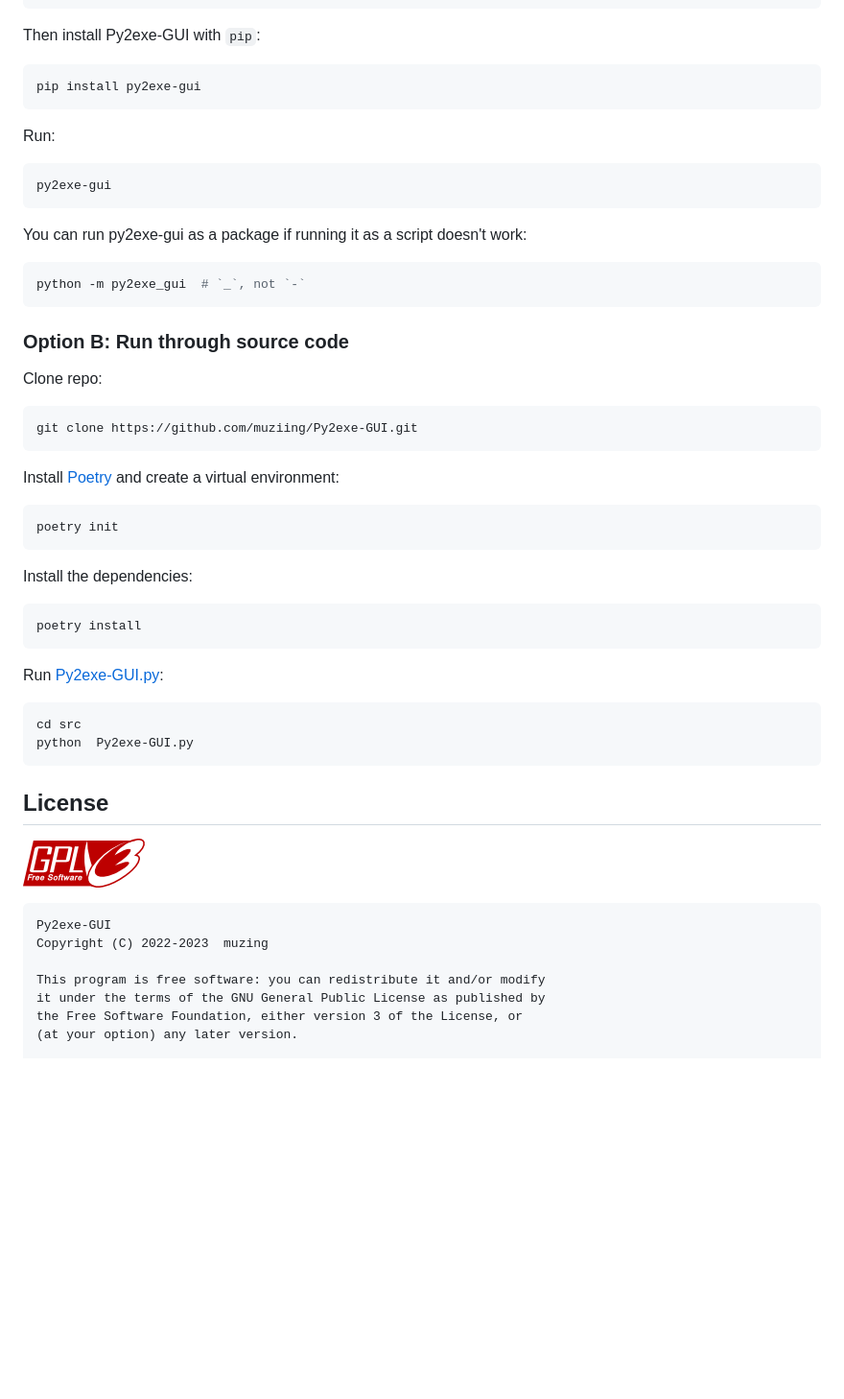
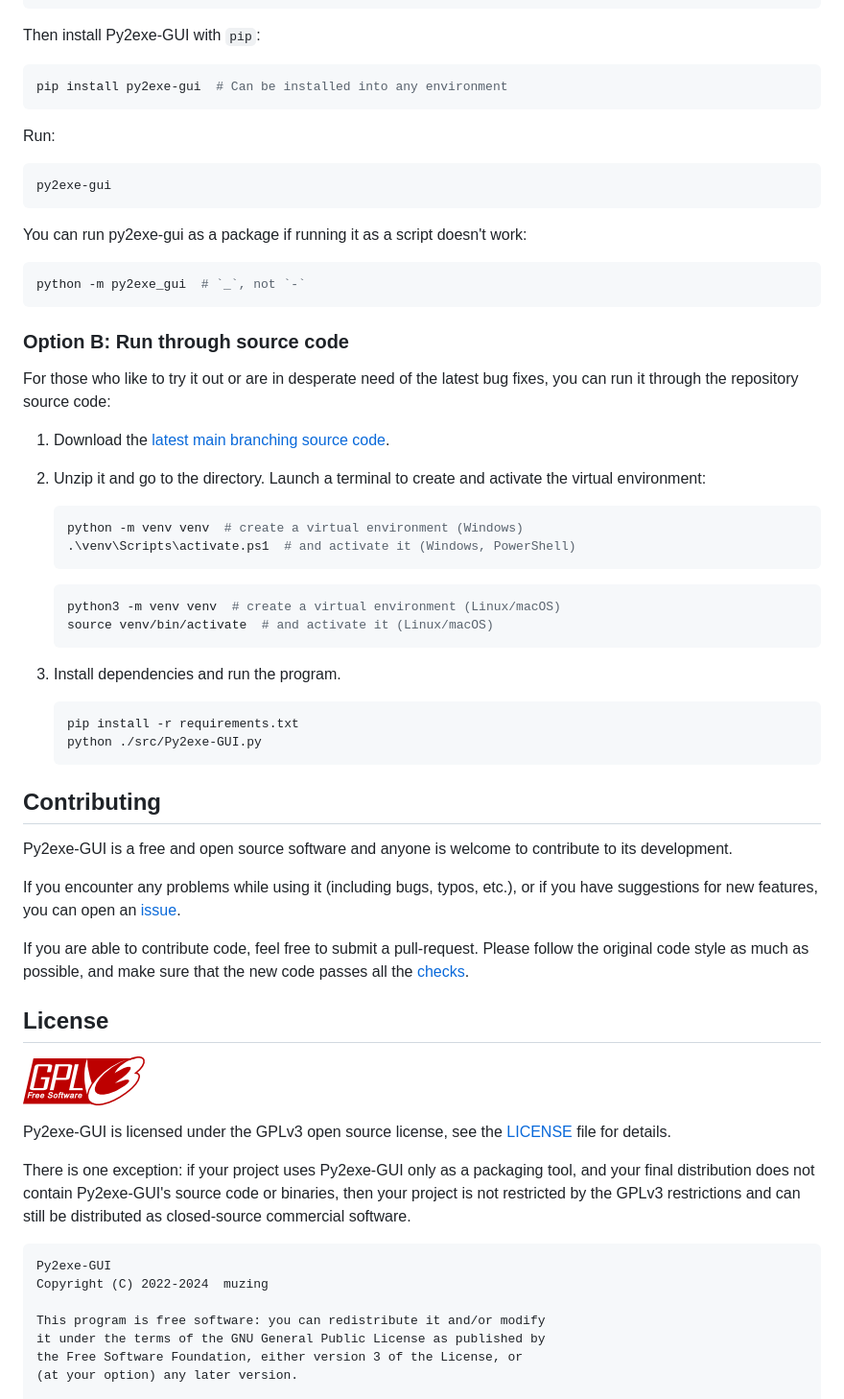
Before and after one commit to muziing/Py2exe-GUI, a Markdown page: README.md, the part around one of its changes. Shown at 96% size. GitHub-like rendering; blank space fills up the shorter version.

````diff
--- a/README.md
+++ b/README.md
@@ -46,7 +57,7 @@ pip install pyinstaller
 Then install Py2exe-GUI with `pip`:
 
 ```shell
-pip install py2exe-gui
+pip install py2exe-gui  # Can be installed into any environment
 ```
 
 Run:
@@ -63,38 +74,55 @@ python -m py2exe_gui  # `_`, not `-`
 
 ### Option B: Run through source code
 
-Clone repo:
+For those who like to try it out or are in desperate need of the latest bug fixes, you can run it through the repository
+source code:
 
-```shell
-git clone https://github.com/muziing/Py2exe-GUI.git
-```
+1. Download the [latest main branching source code](https://codeload.github.com/muziing/Py2exe-GUI/zip/refs/heads/main).
 
-Install [Poetry](https://python-poetry.org/) and create a virtual environment:
+2. Unzip it and go to the directory. Launch a terminal to create and activate the virtual environment:
 
-```shell
-poetry init
-```
+    ```shell
+    python -m venv venv  # create a virtual environment (Windows)
+    .\venv\Scripts\activate.ps1  # and activate it (Windows, PowerShell)
+    ```
 
-Install the dependencies:
+    ```shell
+    python3 -m venv venv  # create a virtual environment (Linux/macOS)
+    source venv/bin/activate  # and activate it (Linux/macOS)
+    ```
 
-```shell
-poetry install
-```
+3. Install dependencies and run the program.
 
-Run [Py2exe-GUI.py](src/Py2exe-GUI.py):
+    ```shell
+    pip install -r requirements.txt
+    python ./src/Py2exe-GUI.py
+    ```
 
-```shell
-cd src
-python  Py2exe-GUI.py
-```
+## Contributing
+
+Py2exe-GUI is a free and open source software and anyone is welcome to contribute to its development.
+
+If you encounter any problems while using it (including
+bugs, typos, etc.), or if you have suggestions for new features, you can open
+an [issue](https://github.com/muziing/Py2exe-GUI/issues/new).
+
+If you are able to contribute code, feel free to submit a pull-request.
+Please follow the original code style as much as possible, and make sure that the new code passes all
+the [checks](dev_scripts/check_funcs.py).
 
 ## License
 
 ![GPLv3](docs/source/images/gplv3-127x51.png)
 
+Py2exe-GUI is licensed under the GPLv3 open source license, see the [LICENSE](LICENSE) file for details.
+
+There is one exception: if your project uses Py2exe-GUI only as a packaging tool, and your final distribution does not
+contain Py2exe-GUI's source code or binaries, then your project is not restricted by the GPLv3 restrictions and can
+still be distributed as closed-source commercial software.
+
 ```text
 Py2exe-GUI
-Copyright (C) 2022-2023  muzing
+Copyright (C) 2022-2024  muzing
 
 This program is free software: you can redistribute it and/or modify
 it under the terms of the GNU General Public License as published by
````
Also changed, not shown: other parts of README.md (+18 -7 lines), README_zh.md (+43 -27 lines), docs/source/images/Py2exe-GUI_v0.3.0_mainwindow_screenshot.png (added).
